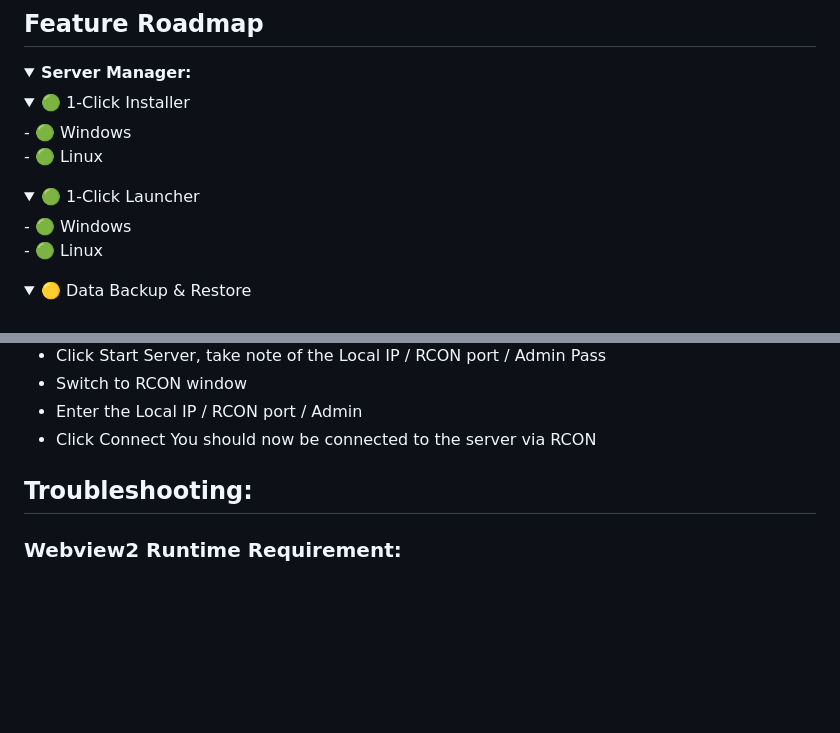
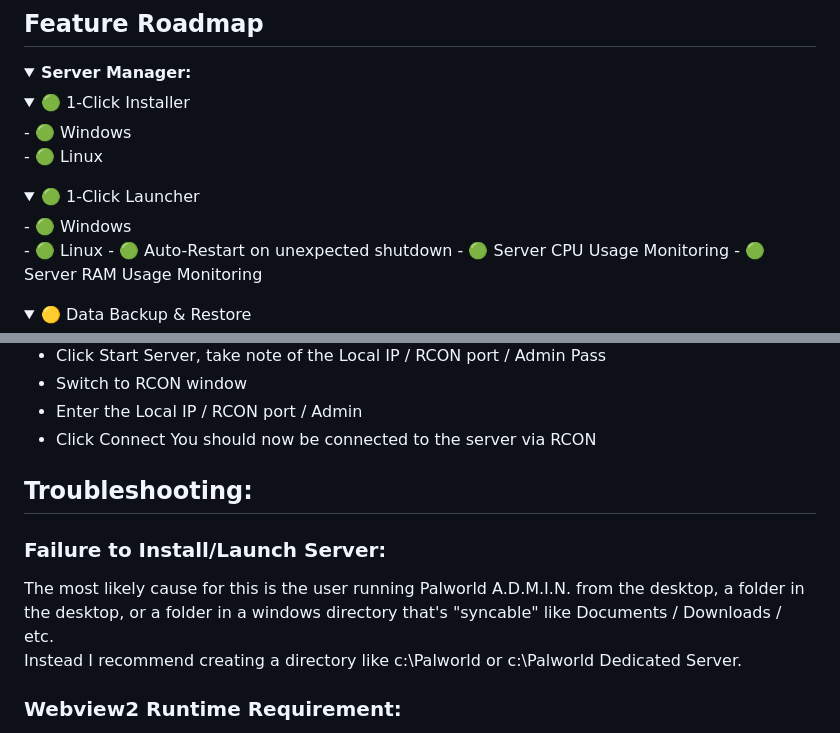
Before and after one commit to Lukium/palworld-admin, a Markdown page: README.md, 2 parts joined by grey strips. Rendered like a GitHub page; blank space fills up the shorter version.

```diff
--- a/README.md
+++ b/README.md
@@ -17,6 +17,9 @@
   <summary>🟢 1-Click Launcher</summary>
 - 🟢 Windows<br>
 - 🟢 Linux
+- 🟢 Auto-Restart on unexpected shutdown
+- 🟢 Server CPU Usage Monitoring
+- 🟢 Server RAM Usage Monitoring
 </details>
 <details open>
   <summary>🟡 Data Backup & Restore</summary>
@@ -105,6 +108,9 @@ The remote manager does not have RCON built in. You still want to use the window
 You should now be connected to the server via RCON
 
 ## Troubleshooting:
+### Failure to Install/Launch Server:
+The most likely cause for this is the user running Palworld A.D.M.I.N. from the desktop, a folder in the desktop, or a folder in a windows directory that's "syncable" like Documents / Downloads / etc.<br>
+Instead I recommend creating a directory like c:\Palworld or c:\Palworld Dedicated Server.
 ### Webview2 Runtime Requirement:
 If you are running a non-standard version of windows (for example, Remote/Virtual Environment, Windows Server) you will likely need to install the Webview2 runtime from Microsoft, which can be found [here](https://developer.microsoft.com/en-us/microsoft-edge/webview2/?form=MA13LH#download)
 You will know this is the case if upon opening the app, it looks like either of the following screenshots:<br>
```
